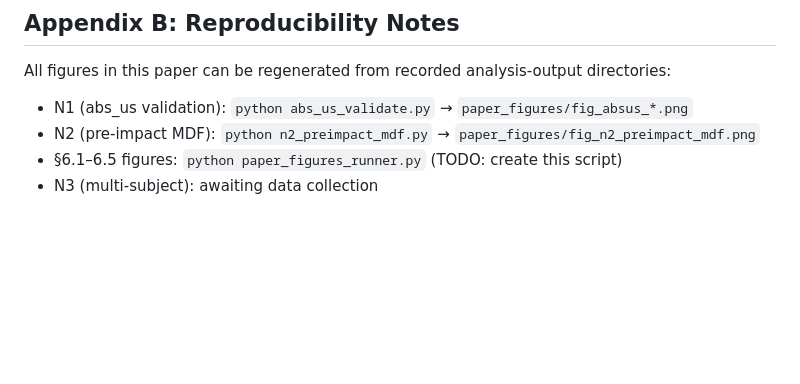
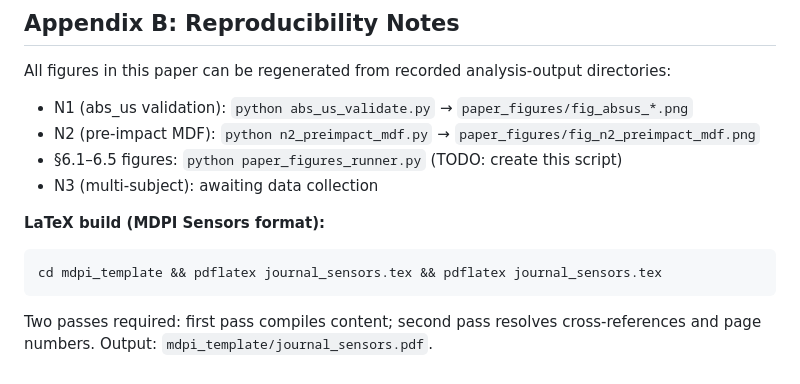
Before and after one commit to RyanWangTheCoder/emg_util, a Markdown page: journal_draft.md, the part around the change. GitHub-like rendering; blank space fills up the shorter version.

Commit message:
Add LaTeX build instructions to journal_draft.md Appendix B

````diff
--- a/journal_draft.md
+++ b/journal_draft.md
@@ -702,3 +702,10 @@ All figures in this paper can be regenerated from recorded analysis-output direc
 - N2 (pre-impact MDF): `python n2_preimpact_mdf.py` → `paper_figures/fig_n2_preimpact_mdf.png`
 - §6.1–6.5 figures: `python paper_figures_runner.py` (TODO: create this script)
 - N3 (multi-subject): awaiting data collection
+
+**LaTeX build (MDPI Sensors format):**
+```
+cd mdpi_template && pdflatex journal_sensors.tex && pdflatex journal_sensors.tex
+```
+Two passes required: first pass compiles content; second pass resolves cross-references
+and page numbers. Output: `mdpi_template/journal_sensors.pdf`.
````
